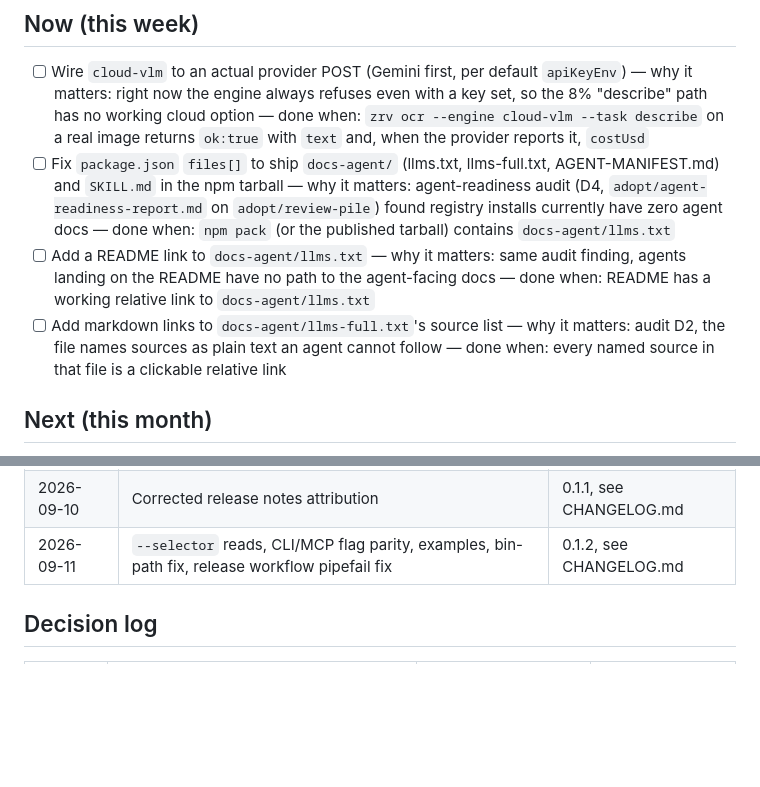
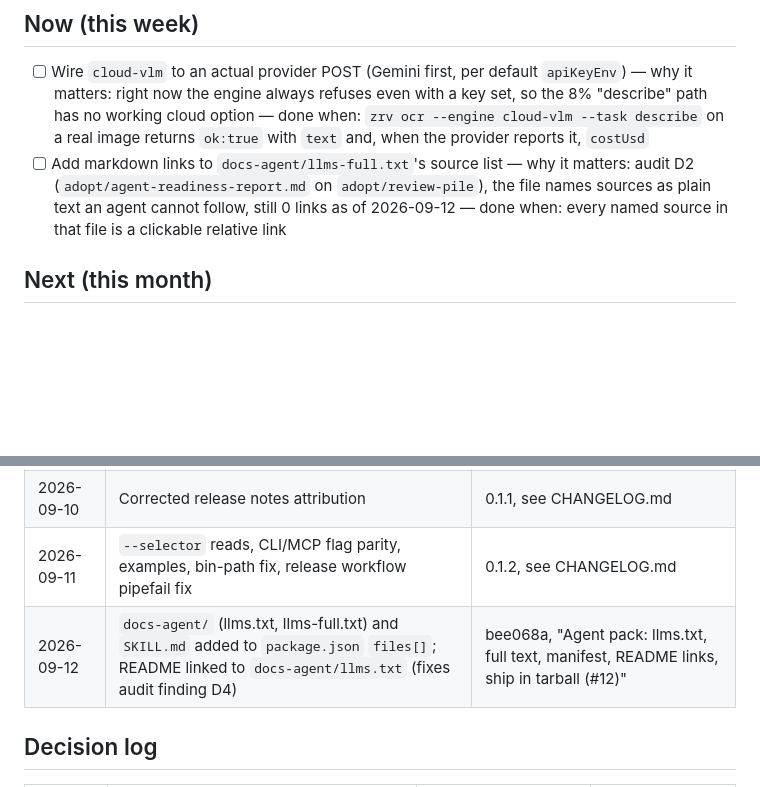
Before and after one commit to unfoundbox-crew/zero-vision, a Markdown page: docs/ROADMAP.md, 2 parts joined by grey strips. GitHub-like rendering; blank space fills up the shorter version.

Commit message:
docs: correct roadmap against already-fixed agent-readiness findings
Re-checked the adopt/review-pile audit's D4 finding against main @ bee068a:
package.json files[] already ships docs-agent/ and SKILL.md, and README
already links llms.txt (commit bee068a, "Agent pack ... ship in tarball").
Only D2 (llms-full.txt has no markdown links) is still open. Move the fixed
items to Shipped instead of Now.

Co-Authored-By: Claude Fable 5.1 <noreply@anthropic.com>

```diff
--- a/docs/ROADMAP.md
+++ b/docs/ROADMAP.md
@@ -10,9 +10,7 @@ horizon: 2026-Q4
 ## Now (this week)
 
 - [ ] Wire `cloud-vlm` to an actual provider POST (Gemini first, per default `apiKeyEnv`) — why it matters: right now the engine always refuses even with a key set, so the 8% "describe" path has no working cloud option — done when: `zrv ocr --engine cloud-vlm --task describe` on a real image returns `ok:true` with `text` and, when the provider reports it, `costUsd`
-- [ ] Fix `package.json` `files[]` to ship `docs-agent/` (llms.txt, llms-full.txt, AGENT-MANIFEST.md) and `SKILL.md` in the npm tarball — why it matters: agent-readiness audit (D4, `adopt/agent-readiness-report.md` on `adopt/review-pile`) found registry installs currently have zero agent docs — done when: `npm pack` (or the published tarball) contains `docs-agent/llms.txt`
-- [ ] Add a README link to `docs-agent/llms.txt` — why it matters: same audit finding, agents landing on the README have no path to the agent-facing docs — done when: README has a working relative link to `docs-agent/llms.txt`
-- [ ] Add markdown links to `docs-agent/llms-full.txt`'s source list — why it matters: audit D2, the file names sources as plain text an agent cannot follow — done when: every named source in that file is a clickable relative link
+- [ ] Add markdown links to `docs-agent/llms-full.txt`'s source list — why it matters: audit D2 (`adopt/agent-readiness-report.md` on `adopt/review-pile`), the file names sources as plain text an agent cannot follow, still 0 links as of 2026-09-12 — done when: every named source in that file is a clickable relative link
 
 ## Next (this month)
 
@@ -41,6 +39,7 @@ horizon: 2026-Q4
 | 2026-09-10 | First release: CLI, MCP server, apple-vision/apple-fm/local-vlm/cloud-vlm/tesseract engines | 0.1.0, see CHANGELOG.md |
 | 2026-09-10 | Corrected release notes attribution | 0.1.1, see CHANGELOG.md |
 | 2026-09-11 | `--selector` reads, CLI/MCP flag parity, examples, bin-path fix, release workflow pipefail fix | 0.1.2, see CHANGELOG.md |
+| 2026-09-12 | `docs-agent/` (llms.txt, llms-full.txt) and `SKILL.md` added to `package.json` `files[]`; README linked to `docs-agent/llms.txt` (fixes audit finding D4) | bee068a, "Agent pack: llms.txt, full text, manifest, README links, ship in tarball (#12)" |
 
 ## Decision log
 
```
Also changed, not shown: docs/ARCHITECTURE.md (+1 -1 lines).
